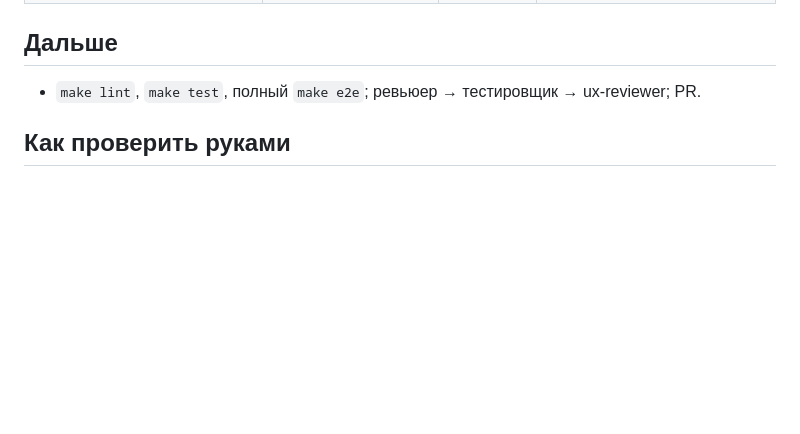
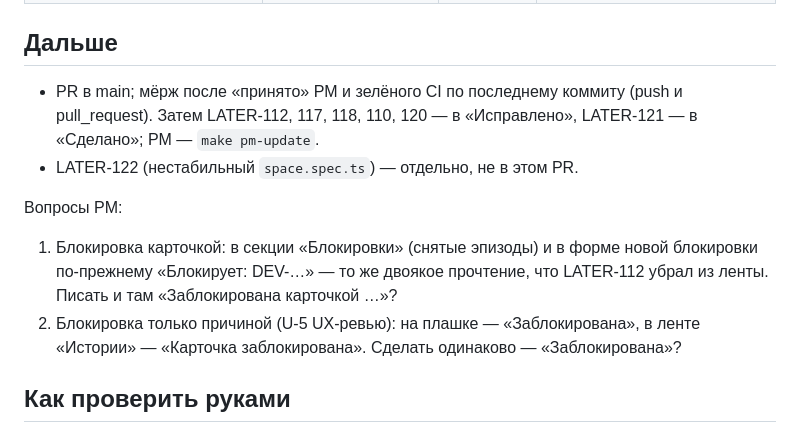
Before and after one commit to luvu1uvu/selen, a Markdown page: docs/stages/hotfix-ux-batch-3.md, the part around the change. GitHub-like rendering; blank space fills up the shorter version.

Commit message:
docs: пачка UX-3 — журнал: дальше и вопросы PM
Co-Authored-By: Claude Opus 5.5 <noreply@anthropic.com>

```diff
--- a/docs/stages/hotfix-ux-batch-3.md
+++ b/docs/stages/hotfix-ux-batch-3.md
@@ -136,7 +136,15 @@ U-4 шага 2 «Редизайна» (растворение края широ
 
 ## Дальше
 
-- `make lint`, `make test`, полный `make e2e`; ревьюер → тестировщик → ux-reviewer; PR.
+- PR в main; мёрж после «принято» PM и зелёного CI по последнему коммиту (push и pull_request). Затем LATER-112, 117, 118,
+  110, 120 — в «Исправлено», LATER-121 — в «Сделано»; PM — `make pm-update`.
+- LATER-122 (нестабильный `space.spec.ts`) — отдельно, не в этом PR.
+
+Вопросы PM:
+1. Блокировка карточкой: в секции «Блокировки» (снятые эпизоды) и в форме новой блокировки по-прежнему «Блокирует: DEV-…» —
+   то же двоякое прочтение, что LATER-112 убрал из ленты. Писать и там «Заблокирована карточкой …»?
+2. Блокировка только причиной (U-5 UX-ревью): на плашке — «Заблокирована», в ленте «Истории» — «Карточка заблокирована».
+   Сделать одинаково — «Заблокирована»?
 
 ## Как проверить руками
 
```
